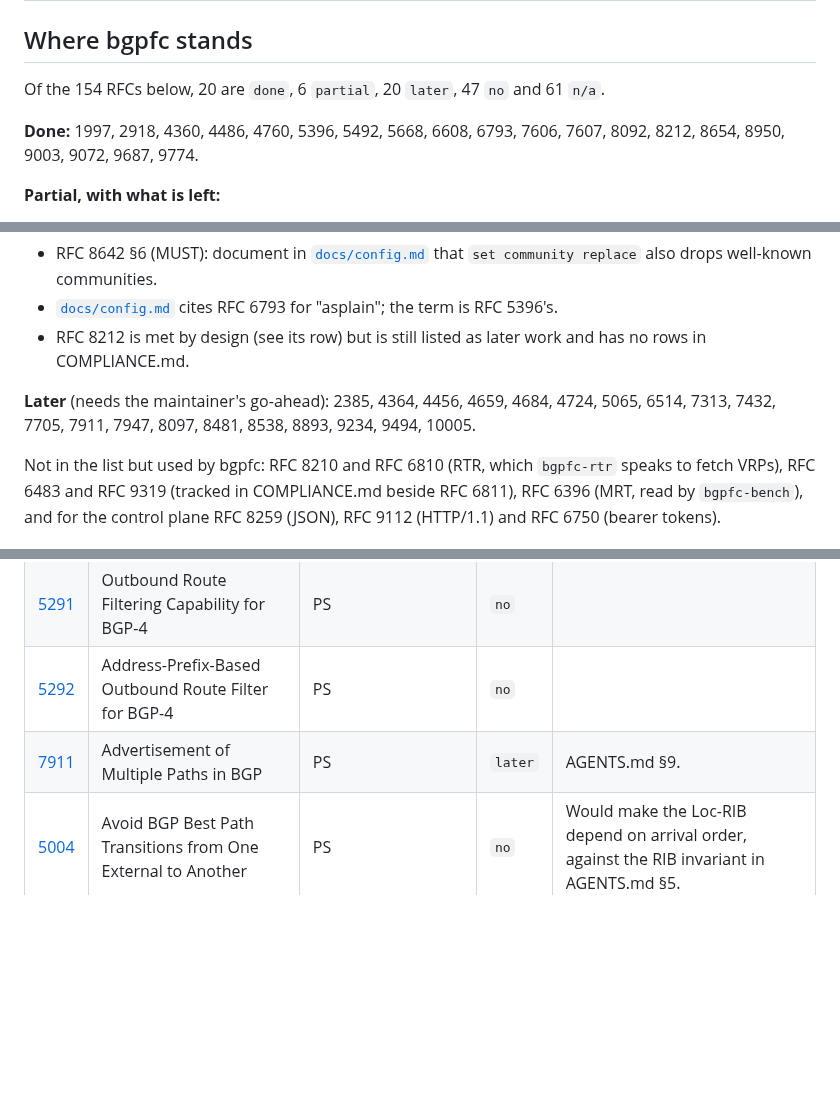
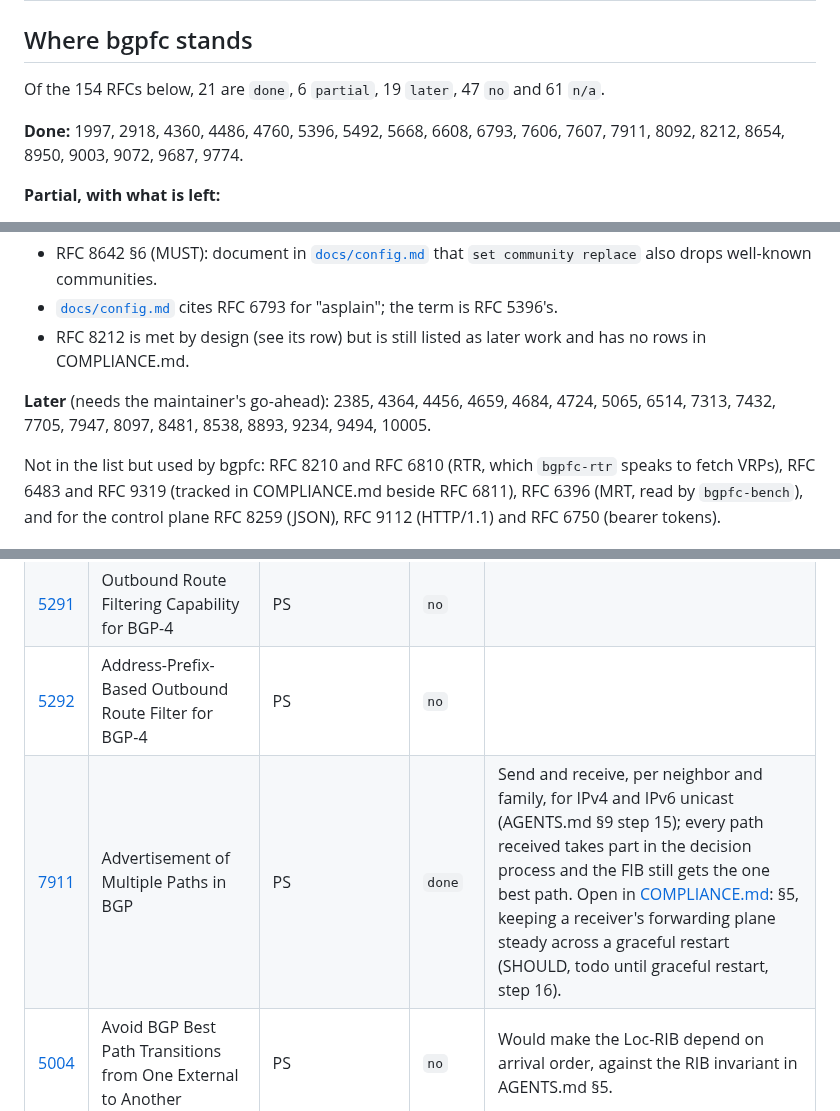
Before and after one commit to ahadley1124/bgpfc, a Markdown page: docs/bgp-rfcs.md, 3 parts joined by grey strips. GitHub-like rendering; blank space fills up the shorter version.

Commit message:
docs(rfcs): mark RFC 7911 done now that ADD-PATH is in
Every MUST row of RFC 7911 in COMPLIANCE.md is done; the one open row
is the §5 SHOULD about graceful restart, which waits for step 16. Move
7911 from the later list to the done list and update the counts.

Co-Authored-By: Claude Opus 5.5 <noreply@anthropic.com>
Claude-Session: https://claude.ai/code/session_01LxB3Gu1hMVmqskBcgGdzxA

```diff
--- a/docs/bgp-rfcs.md
+++ b/docs/bgp-rfcs.md
@@ -25,10 +25,10 @@ PS is Proposed Standard and DS is Draft Standard.
 
 ## Where bgpfc stands
 
-Of the 154 RFCs below, 20 are `done`, 6 `partial`,
-20 `later`, 47 `no` and 61 `n/a`.
+Of the 154 RFCs below, 21 are `done`, 6 `partial`,
+19 `later`, 47 `no` and 61 `n/a`.
 
-**Done:** 1997, 2918, 4360, 4486, 4760, 5396, 5492, 5668, 6608, 6793, 7606, 7607, 8092, 8212, 8654, 8950, 9003, 9072, 9687, 9774.
+**Done:** 1997, 2918, 4360, 4486, 4760, 5396, 5492, 5668, 6608, 6793, 7606, 7607, 7911, 8092, 8212, 8654, 8950, 9003, 9072, 9687, 9774.
 
 **Partial, with what is left:**
 
@@ -56,7 +56,7 @@ Of the 154 RFCs below, 20 are `done`, 6 `partial`,
 - RFC 8212 is met by design (see its row) but is still listed as later
   work and has no rows in COMPLIANCE.md.
 
-**Later** (needs the maintainer's go-ahead): 2385, 4364, 4456, 4659, 4684, 4724, 5065, 6514, 7313, 7432, 7705, 7911, 7947, 8097, 8481, 8538, 8893, 9234, 9494, 10005.
+**Later** (needs the maintainer's go-ahead): 2385, 4364, 4456, 4659, 4684, 4724, 5065, 6514, 7313, 7432, 7705, 7947, 8097, 8481, 8538, 8893, 9234, 9494, 10005.
 
 Not in the list but used by bgpfc: RFC 8210 and RFC 6810 (RTR, which
 `bgpfc-rtr` speaks to fetch VRPs), RFC 6483 and RFC 9319 (tracked in
@@ -174,7 +174,7 @@ RFC 4360 is being replaced by rfc4360-bis, which is in the RFC Editor queue.
 | [5065](https://datatracker.ietf.org/doc/html/rfc5065) | Autonomous System Confederations for BGP | DS; updated by 9774 | `later` | AGENTS.md §9. The codec already knows the confederation segment types and counts them as §5.3 says. |
 | [5291](https://datatracker.ietf.org/doc/html/rfc5291) | Outbound Route Filtering Capability for BGP-4 | PS | `no` |  |
 | [5292](https://datatracker.ietf.org/doc/html/rfc5292) | Address-Prefix-Based Outbound Route Filter for BGP-4 | PS | `no` |  |
-| [7911](https://datatracker.ietf.org/doc/html/rfc7911) | Advertisement of Multiple Paths in BGP | PS | `later` | AGENTS.md §9. |
+| [7911](https://datatracker.ietf.org/doc/html/rfc7911) | Advertisement of Multiple Paths in BGP | PS | `done` | Send and receive, per neighbor and family, for IPv4 and IPv6 unicast (AGENTS.md §9 step 15); every path received takes part in the decision process and the FIB still gets the one best path. Open in [COMPLIANCE.md](../COMPLIANCE.md): §5, keeping a receiver's forwarding plane steady across a graceful restart (SHOULD, todo until graceful restart, step 16). |
 | [5004](https://datatracker.ietf.org/doc/html/rfc5004) | Avoid BGP Best Path Transitions from One External to Another | PS | `no` | Would make the Loc-RIB depend on arrival order, against the RIB invariant in AGENTS.md §5. |
 | [7947](https://datatracker.ietf.org/doc/html/rfc7947) | Internet Exchange BGP Route Server | PS | `later` | RESOURCES.md, "Later: features". |
 | [1863](https://datatracker.ietf.org/doc/html/rfc1863) | A BGP/IDRP Route Server alternative to a full mesh routing | Historic; obsoleted by 4223 | `n/a` |  |
```
